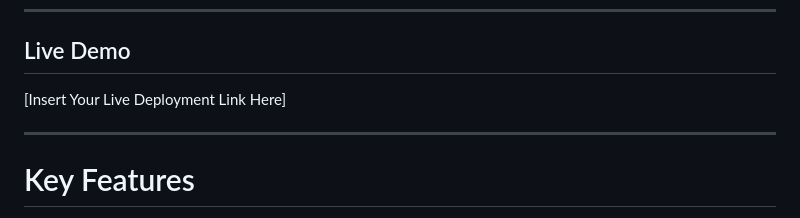
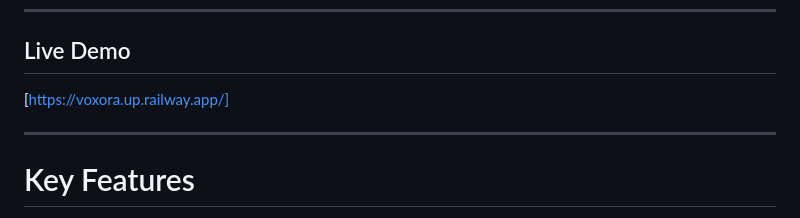
Before and after one commit to Iabdallllah/AI_Interviewer, a Markdown page: README.md, the part around the change. GitHub-like rendering.

```diff
--- a/README.md
+++ b/README.md
@@ -10,7 +10,7 @@ Voxora leverages state-of-the-art Large Language Models (LLMs) and Speech-to-Tex
 
 ## Live Demo
 
-[Insert Your Live Deployment Link Here]
+[https://voxora.up.railway.app/]
 
 ---
 
```
